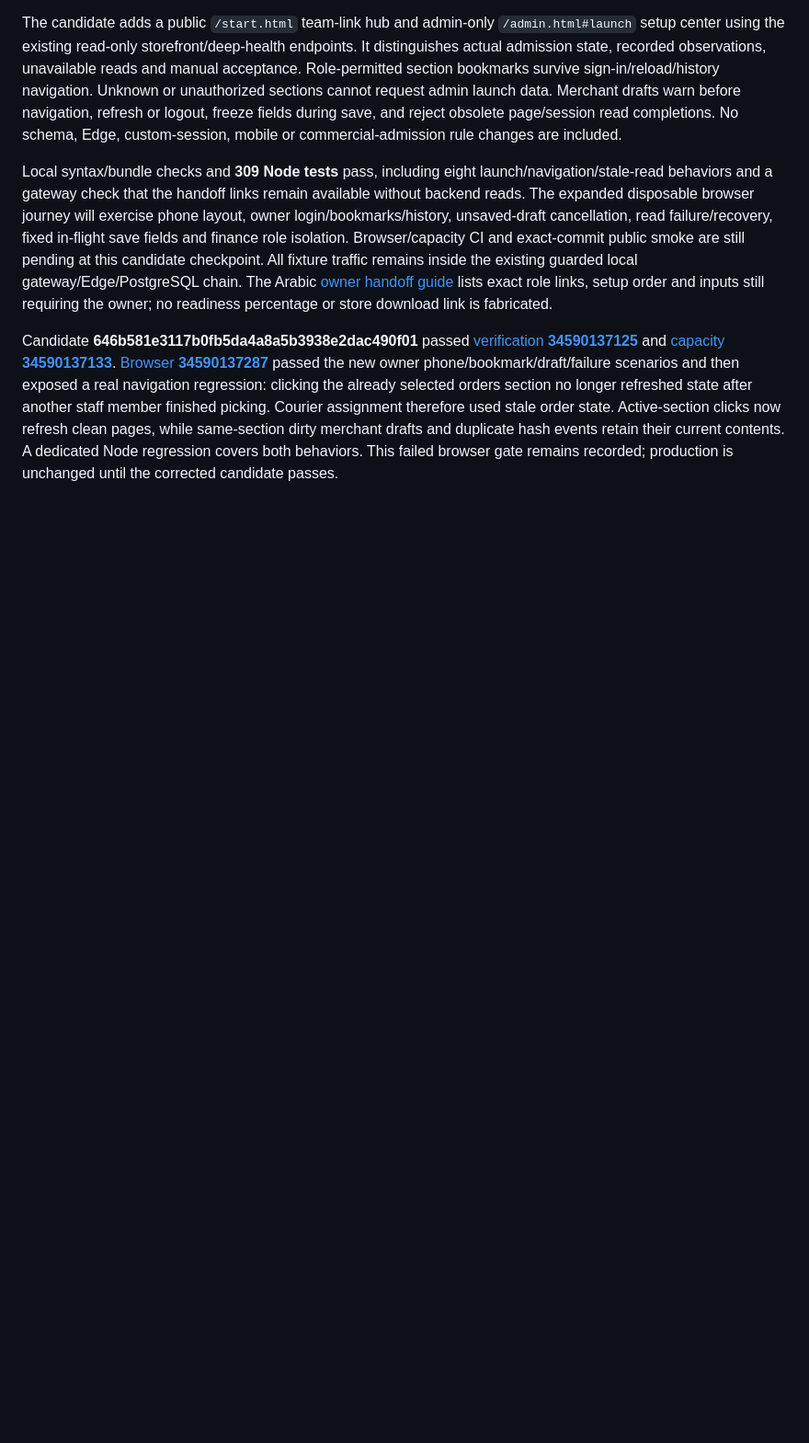
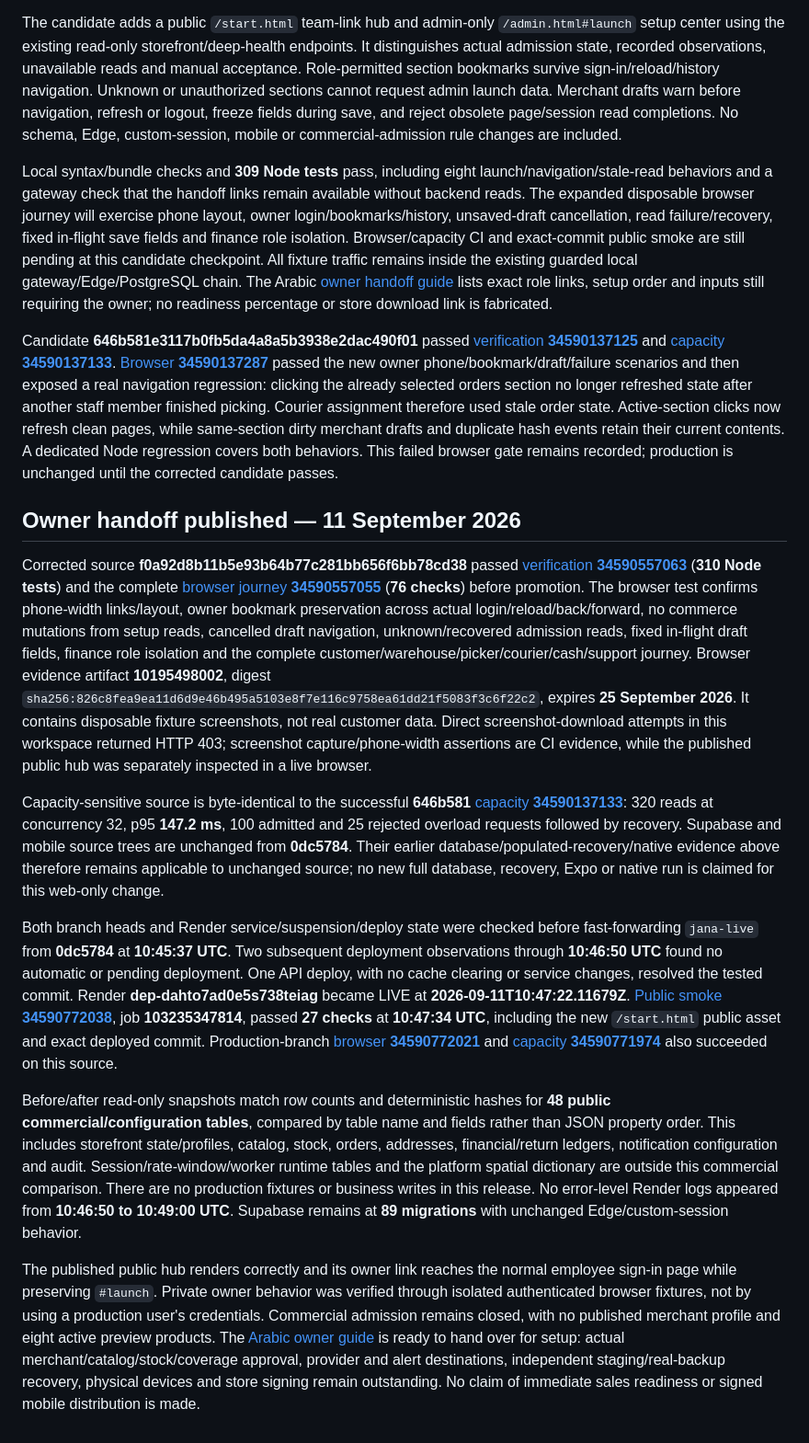
Before and after one commit to NAIFMUSFER/Heavy, a Markdown page: docs/RELEASE-EVIDENCE.md, the part around the change. Shown at 92% size. Drawn GitHub-style; blank space fills up the shorter version.

Commit message:
docs: record published owner handoff and commercial launch inputs

```diff
--- a/docs/RELEASE-EVIDENCE.md
+++ b/docs/RELEASE-EVIDENCE.md
@@ -500,3 +500,15 @@ The candidate adds a public `/start.html` team-link hub and admin-only `/admin.h
 Local syntax/bundle checks and **309 Node tests** pass, including eight launch/navigation/stale-read behaviors and a gateway check that the handoff links remain available without backend reads. The expanded disposable browser journey will exercise phone layout, owner login/bookmarks/history, unsaved-draft cancellation, read failure/recovery, fixed in-flight save fields and finance role isolation. Browser/capacity CI and exact-commit public smoke are still pending at this candidate checkpoint. All fixture traffic remains inside the existing guarded local gateway/Edge/PostgreSQL chain. The Arabic [owner handoff guide](OWNER-HANDOFF-ar.md) lists exact role links, setup order and inputs still requiring the owner; no readiness percentage or store download link is fabricated.
 
 Candidate **646b581e3117b0fb5da4a8a5b3938e2dac490f01** passed [verification **34590137125**](https://github.com/NAIFMUSFER/Heavy/actions/runs/34590137125) and [capacity **34590137133**](https://github.com/NAIFMUSFER/Heavy/actions/runs/34590137133). [Browser **34590137287**](https://github.com/NAIFMUSFER/Heavy/actions/runs/34590137287) passed the new owner phone/bookmark/draft/failure scenarios and then exposed a real navigation regression: clicking the already selected orders section no longer refreshed state after another staff member finished picking. Courier assignment therefore used stale order state. Active-section clicks now refresh clean pages, while same-section dirty merchant drafts and duplicate hash events retain their current contents. A dedicated Node regression covers both behaviors. This failed browser gate remains recorded; production is unchanged until the corrected candidate passes.
+
+## Owner handoff published — 11 September 2026
+
+Corrected source **f0a92d8b11b5e93b64b77c281bb656f6bb78cd38** passed [verification **34590557063**](https://github.com/NAIFMUSFER/Heavy/actions/runs/34590557063) (**310 Node tests**) and the complete [browser journey **34590557055**](https://github.com/NAIFMUSFER/Heavy/actions/runs/34590557055) (**76 checks**) before promotion. The browser test confirms phone-width links/layout, owner bookmark preservation across actual login/reload/back/forward, no commerce mutations from setup reads, cancelled draft navigation, unknown/recovered admission reads, fixed in-flight draft fields, finance role isolation and the complete customer/warehouse/picker/courier/cash/support journey. Browser evidence artifact **10195498002**, digest `sha256:826c8fea9ea11d6d9e46b495a5103e8f7e116c9758ea61dd21f5083f3c6f22c2`, expires **25 September 2026**. It contains disposable fixture screenshots, not real customer data. Direct screenshot-download attempts in this workspace returned HTTP 403; screenshot capture/phone-width assertions are CI evidence, while the published public hub was separately inspected in a live browser.
+
+Capacity-sensitive source is byte-identical to the successful **646b581** [capacity **34590137133**](https://github.com/NAIFMUSFER/Heavy/actions/runs/34590137133): 320 reads at concurrency 32, p95 **147.2 ms**, 100 admitted and 25 rejected overload requests followed by recovery. Supabase and mobile source trees are unchanged from **0dc5784**. Their earlier database/populated-recovery/native evidence above therefore remains applicable to unchanged source; no new full database, recovery, Expo or native run is claimed for this web-only change.
+
+Both branch heads and Render service/suspension/deploy state were checked before fast-forwarding `jana-live` from **0dc5784** at **10:45:37 UTC**. Two subsequent deployment observations through **10:46:50 UTC** found no automatic or pending deployment. One API deploy, with no cache clearing or service changes, resolved the tested commit. Render **dep-dahto7ad0e5s738teiag** became LIVE at **2026-09-11T10:47:22.11679Z**. [Public smoke **34590772038**](https://github.com/NAIFMUSFER/Heavy/actions/runs/34590772038), job **103235347814**, passed **27 checks** at **10:47:34 UTC**, including the new `/start.html` public asset and exact deployed commit. Production-branch [browser **34590772021**](https://github.com/NAIFMUSFER/Heavy/actions/runs/34590772021) and [capacity **34590771974**](https://github.com/NAIFMUSFER/Heavy/actions/runs/34590771974) also succeeded on this source.
+
+Before/after read-only snapshots match row counts and deterministic hashes for **48 public commercial/configuration tables**, compared by table name and fields rather than JSON property order. This includes storefront state/profiles, catalog, stock, orders, addresses, financial/return ledgers, notification configuration and audit. Session/rate-window/worker runtime tables and the platform spatial dictionary are outside this commercial comparison. There are no production fixtures or business writes in this release. No error-level Render logs appeared from **10:46:50 to 10:49:00 UTC**. Supabase remains at **89 migrations** with unchanged Edge/custom-session behavior.
+
+The published public hub renders correctly and its owner link reaches the normal employee sign-in page while preserving `#launch`. Private owner behavior was verified through isolated authenticated browser fixtures, not by using a production user's credentials. Commercial admission remains closed, with no published merchant profile and eight active preview products. The [Arabic owner guide](OWNER-HANDOFF-ar.md) is ready to hand over for setup: actual merchant/catalog/stock/coverage approval, provider and alert destinations, independent staging/real-backup recovery, physical devices and store signing remain outstanding. No claim of immediate sales readiness or signed mobile distribution is made.
```
Also changed, not shown: docs/AUDIT-MATRIX.md (+1 -1 lines), docs/OWNER-HANDOFF-ar.md (+2 -0 lines).
